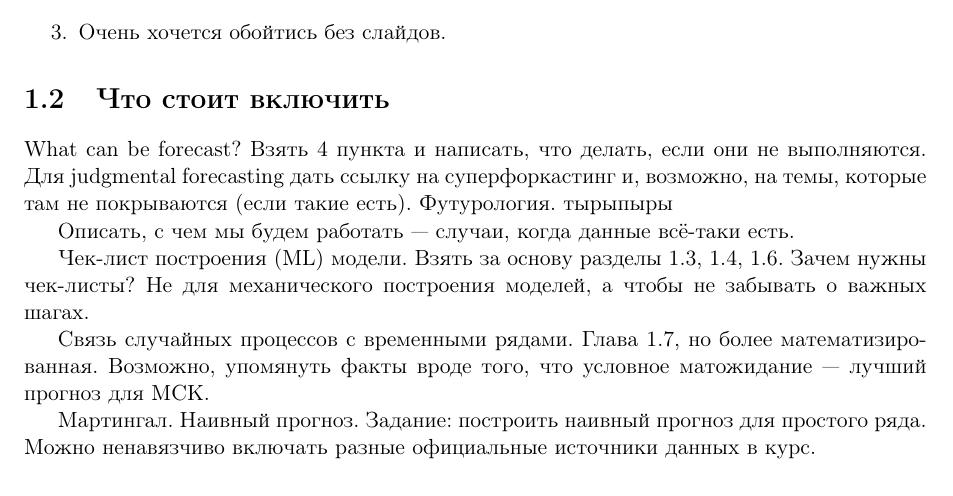
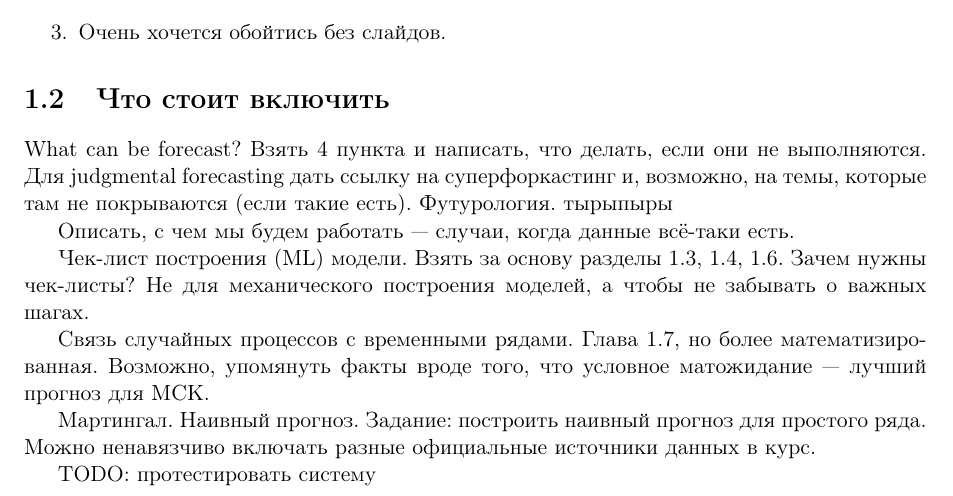
Before and after one commit to IgorEvsin/ts_course, a LaTeX document (main.tex, which reads src/0. Getting started/getting_started.tex): part of page 4 of 19, cut so that both start at the same text. Compiled offline with pdfLaTeX.

Commit message:
тест2

```diff
--- a/src/0. Getting started/getting_started.tex
+++ b/src/0. Getting started/getting_started.tex
@@ -68,3 +68,5 @@ What can be forecast? Взять 4 пункта и написать, что де
 Мартингал. Наивный прогноз.
 Задание: построить наивный прогноз для простого ряда. Можно
 ненавязчиво включать разные официальные источники данных в курс.
+
+TODO: протестировать систему
```
